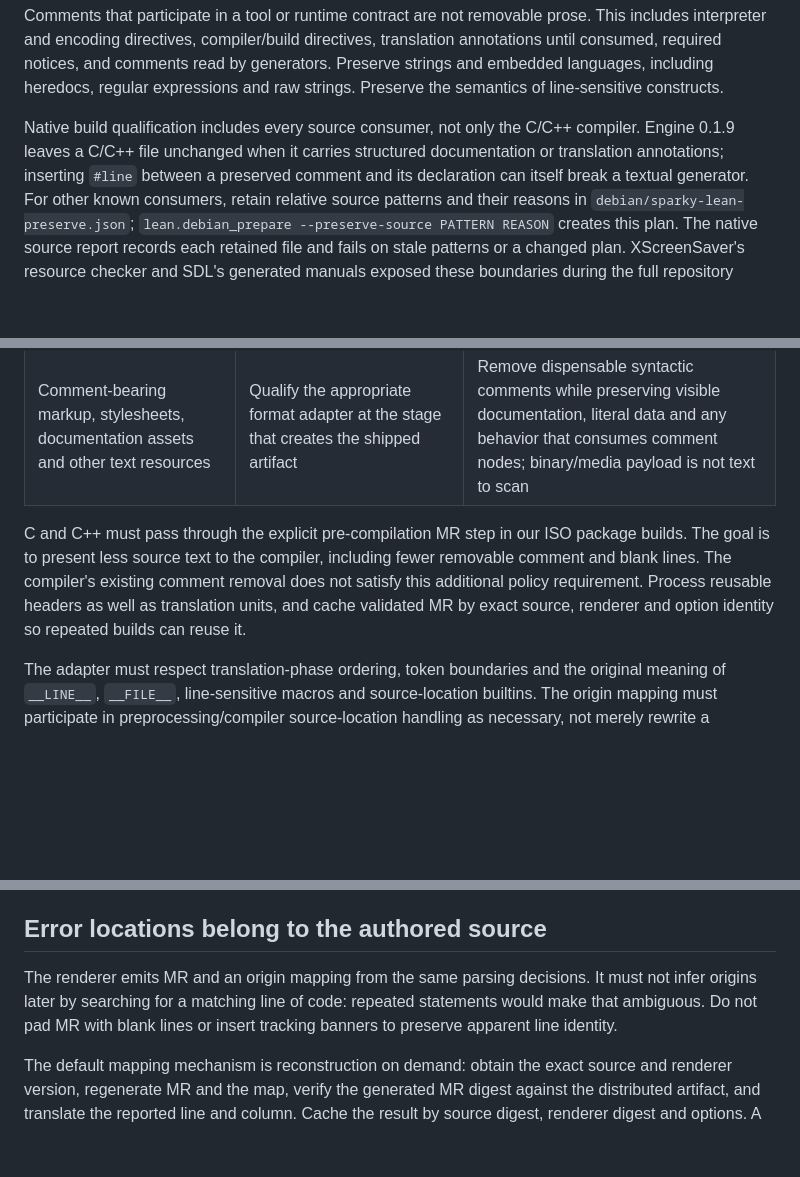
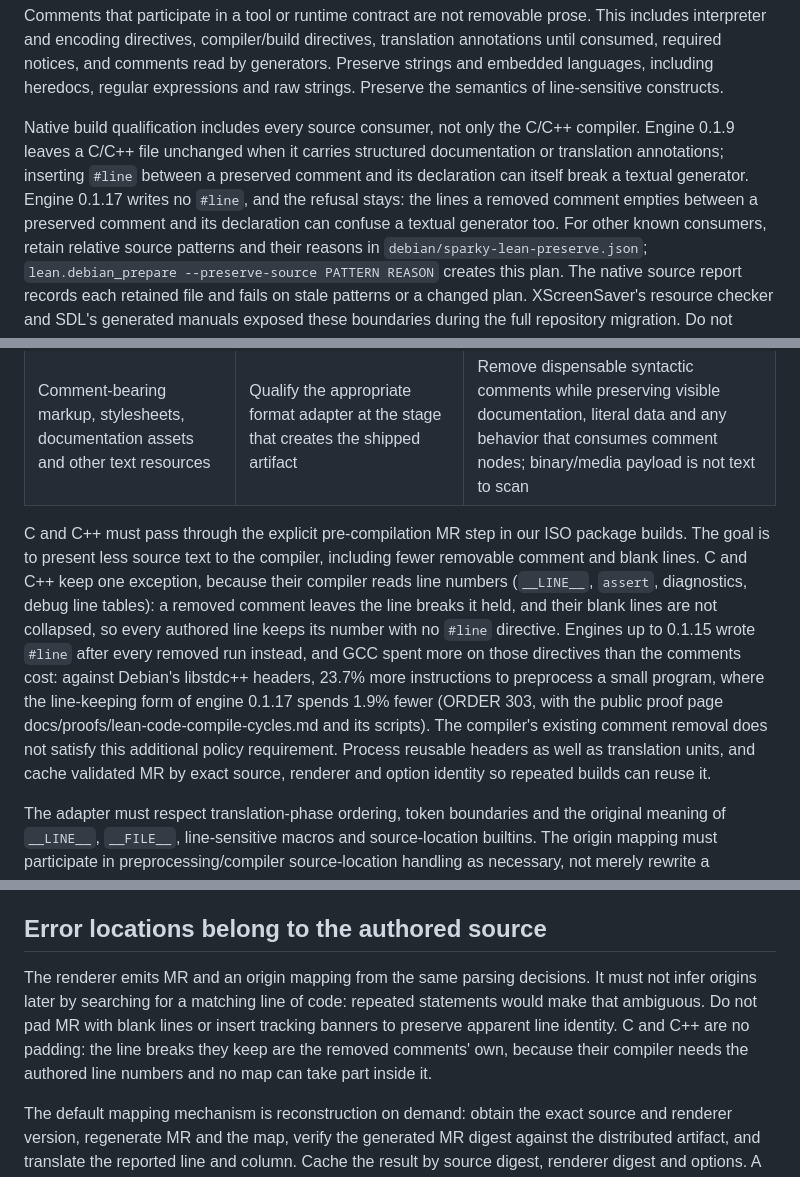
Before and after one commit to Sparky-OS/sparky-stereo-os-build, a Markdown page: sparky-os/LEAN-CODE-POLICY.md, 3 parts joined by grey strips. GitHub-like rendering; blank space fills up the shorter version.

Commit message:
LEAN-CODE-POLICY: C and C++ keep their line breaks, with no #line
The policy asks for fewer comment and blank lines before the compiler
and for no padding to keep apparent line identity. C and C++ are the
exception their compiler requires: it reads line numbers itself
(`__LINE__`, `assert`, diagnostics, debug line tables) and no map can
take part inside it. Engines up to 0.1.15 kept the numbers with #line
after every removed run, which cost GCC more than the comments did;
engine 0.1.17 keeps the removed comments' own line breaks instead.
Record that, and that the structured-documentation refusal of 0.1.9
stays without #line.

Assisted-by: Claude Opus 5.5

```diff
--- a/sparky-os/LEAN-CODE-POLICY.md
+++ b/sparky-os/LEAN-CODE-POLICY.md
@@ -77,6 +77,7 @@ Comments that participate in a tool or runtime contract are not removable prose.
 
 Native build qualification includes every source consumer, not only the C/C++ compiler.
 Engine 0.1.9 leaves a C/C++ file unchanged when it carries structured documentation or translation annotations; inserting `#line` between a preserved comment and its declaration can itself break a textual generator.
+Engine 0.1.17 writes no `#line`, and the refusal stays: the lines a removed comment empties between a preserved comment and its declaration can confuse a textual generator too.
 For other known consumers, retain relative source patterns and their reasons in `debian/sparky-lean-preserve.json`; `lean.debian_prepare --preserve-source PATTERN REASON` creates this plan.
 The native source report records each retained file and fails on stale patterns or a changed plan.
 XScreenSaver's resource checker and SDL's generated manuals exposed these boundaries during the full repository migration.
@@ -110,7 +111,7 @@ There is no general Linux rule requiring explanatory comments in installed setti
 | Settings and configuration, including `/etc`, packaged default profiles, service definitions and templates | Generate MR defaults before package assembly, including outputs generated for the image | Select the adapter by the actual consumer and grammar; preserve values, precedence, quoting, permissions, required directives and upgrade behavior |
 | Comment-bearing markup, stylesheets, documentation assets and other text resources | Qualify the appropriate format adapter at the stage that creates the shipped artifact | Remove dispensable syntactic comments while preserving visible documentation, literal data and any behavior that consumes comment nodes; binary/media payload is not text to scan |
 
-C and C++ must pass through the explicit pre-compilation MR step in our ISO package builds. The goal is to present less source text to the compiler, including fewer removable comment and blank lines. The compiler's existing comment removal does not satisfy this additional policy requirement. Process reusable headers as well as translation units, and cache validated MR by exact source, renderer and option identity so repeated builds can reuse it.
+C and C++ must pass through the explicit pre-compilation MR step in our ISO package builds. The goal is to present less source text to the compiler, including fewer removable comment and blank lines. C and C++ keep one exception, because their compiler reads line numbers (`__LINE__`, `assert`, diagnostics, debug line tables): a removed comment leaves the line breaks it held, and their blank lines are not collapsed, so every authored line keeps its number with no `#line` directive. Engines up to 0.1.15 wrote `#line` after every removed run instead, and GCC spent more on those directives than the comments cost: against Debian's libstdc++ headers, 23.7% more instructions to preprocess a small program, where the line-keeping form of engine 0.1.17 spends 1.9% fewer (ORDER 303, with the public proof page docs/proofs/lean-code-compile-cycles.md and its scripts). The compiler's existing comment removal does not satisfy this additional policy requirement. Process reusable headers as well as translation units, and cache validated MR by exact source, renderer and option identity so repeated builds can reuse it.
 
 The adapter must respect translation-phase ordering, token boundaries and the original meaning of `__LINE__`, `__FILE__`, line-sensitive macros and source-location builtins. The origin mapping must participate in preprocessing/compiler source-location handling as necessary, not merely rewrite a diagnostic after the value has already changed. A location-aware input adapter or preprocessing bridge is an implementation requirement; the present text strippers are not a substitute. Preserve comment consumers until their input has been consumed, and never compact whitespace inside a literal. Ordinary syntax, type checking, preprocessing and code generation still belong to the compiler.  [GCC initial processing](https://gcc.gnu.org/onlinedocs/cpp/Initial-processing.html), [GCC predefined macros](https://gcc.gnu.org/onlinedocs/cpp/Standard-Predefined-Macros.html).
 
@@ -118,7 +119,7 @@ Run source-dependent generators against their intended input. For example, Qt tr
 
 ## Error locations belong to the authored source
 
-The renderer emits MR and an origin mapping from the same parsing decisions. It must not infer origins later by searching for a matching line of code: repeated statements would make that ambiguous. Do not pad MR with blank lines or insert tracking banners to preserve apparent line identity.
+The renderer emits MR and an origin mapping from the same parsing decisions. It must not infer origins later by searching for a matching line of code: repeated statements would make that ambiguous. Do not pad MR with blank lines or insert tracking banners to preserve apparent line identity. C and C++ are no padding: the line breaks they keep are the removed comments' own, because their compiler needs the authored line numbers and no map can take part inside it.
 
 The default mapping mechanism is reconstruction on demand: obtain the exact source and renderer version, regenerate MR and the map, verify the generated MR digest against the distributed artifact, and translate the reported line and column. Cache the result by source digest, renderer digest and options. A comment-only source edit can leave MR unchanged while moving source lines, so an MR hash alone is not a sufficient cache key.
 
```
